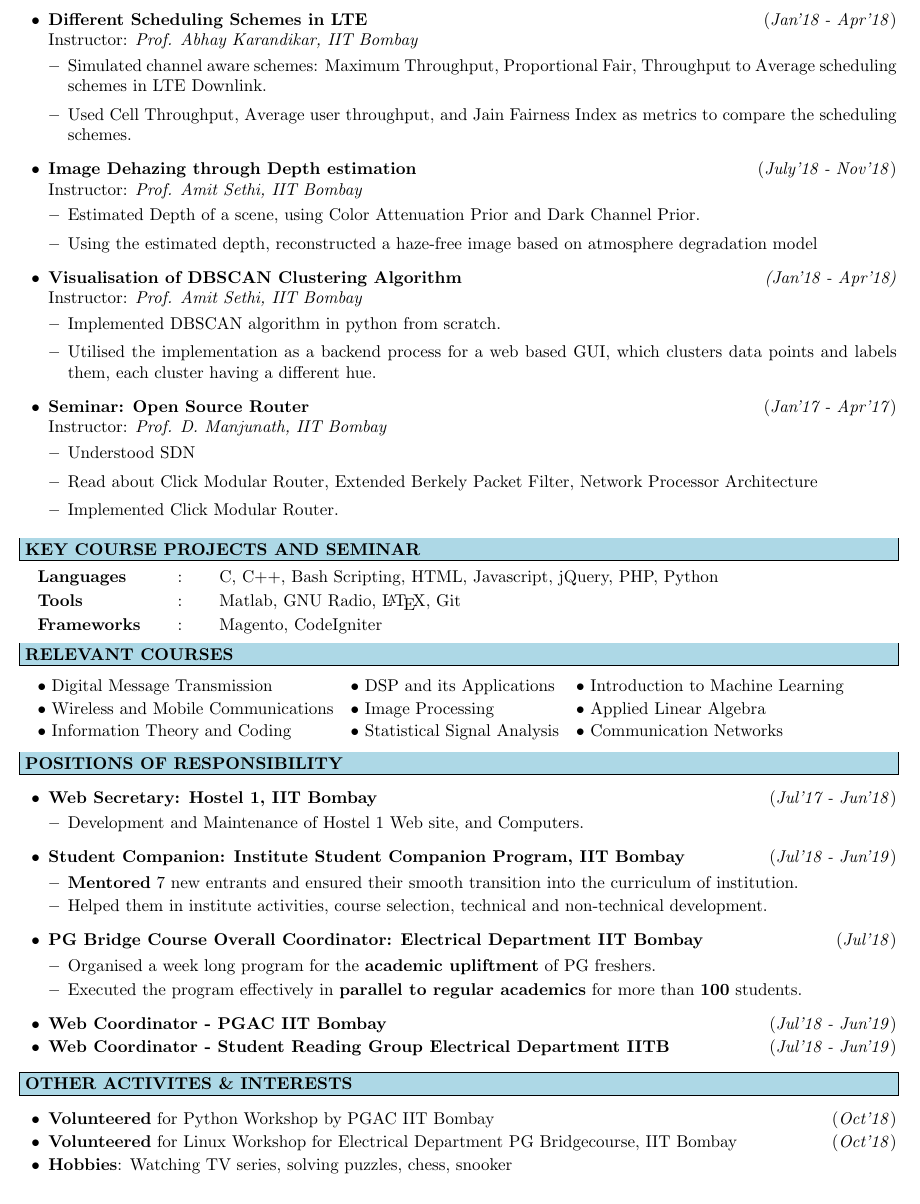
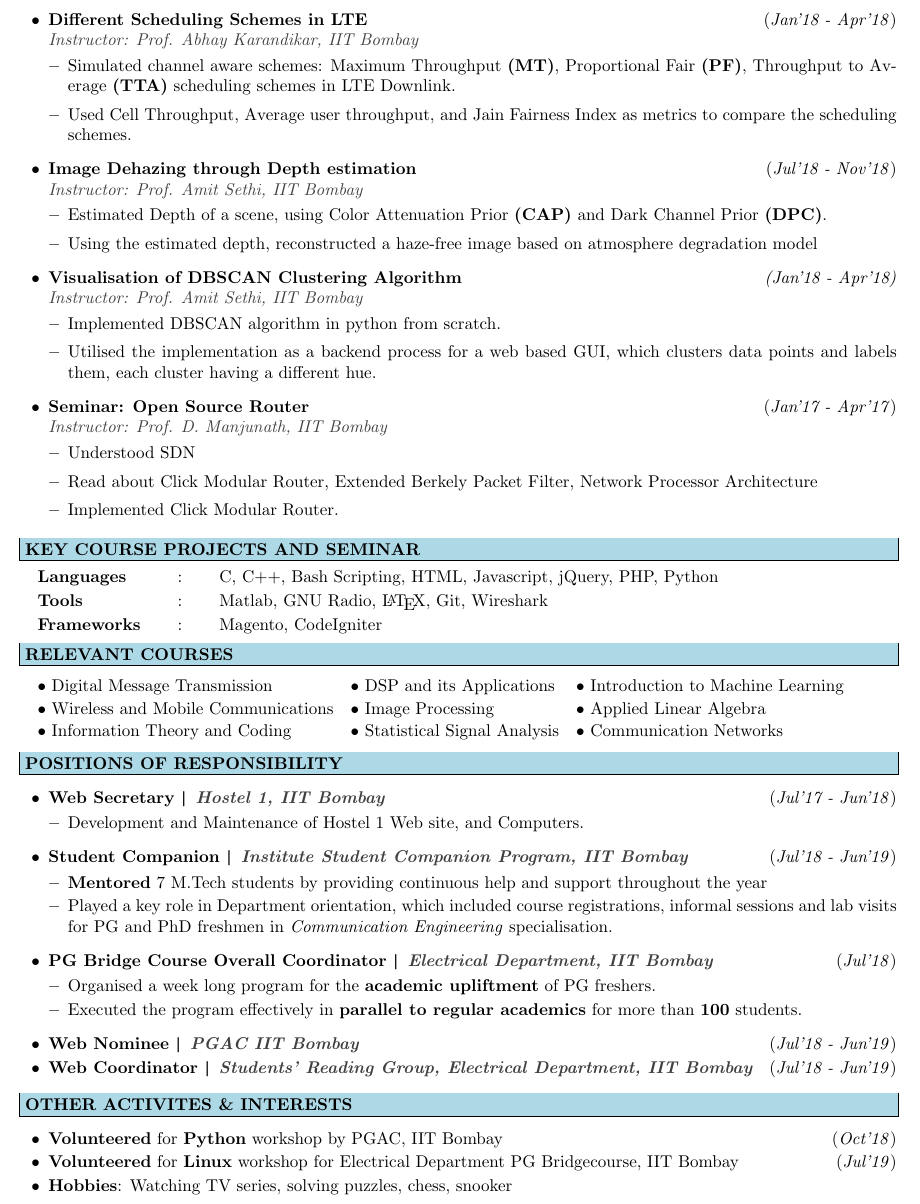
Before and after one commit to TummanapallyAnuraag/myresume, a LaTeX document (173079001_double/173079001_double.tex): part of page 2 of 2, cut so that both start at the same text. Compiled offline with pdfLaTeX.

Commit message:
minor modifications

```diff
--- a/173079001_double/173079001_double.tex
+++ b/173079001_double/173079001_double.tex
@@ -21,6 +21,7 @@
 %\definecolor{bl}{rgb}{0.2, 0.9, 0.9} %light green
 %\definecolor{bl}{RGB}{133,220,230} % pratik ********
 %\definecolor{bl}{RGB}{173,210,240}  % new
+\definecolor{llb}{rgb}{0.25,0.25,0.25}
 
 
 \definecolor{bl}{RGB}{173,216,230}  %final
@@ -68,6 +69,8 @@
 %for horizontal lines
 \newcommand{\HRule}{\rule{\linewidth}{0.2mm}}
 \newcommand{\highlight}[1]{\framecolorbox[\textwidth]{black}{bl}{\makebox[\textwidth][l]{\bfseries \color{black} #1}}}
+\newcommand{\mystyle}[1]{\textit{\textbf{\textcolor{llb}{#1}}}}
+\newcommand{\guide}[1]{\textit{\textcolor{llb}{#1}}}
 %-------------------------------------------------------------------------
 
 
@@ -151,23 +157,23 @@ Instructor: \textit{Prof. Abhay Karandikar, IIT Bombay}\\[-0.6cm]
 
 \item \textbf{Different Scheduling Schemes in LTE}
 \hfill{(\textit{Jan'18 - Apr'18})}\\
-Instructor: \textit{Prof. Abhay Karandikar, IIT Bombay}\\[-0.6cm]
+\guide{Instructor: Prof. Abhay Karandikar, IIT Bombay}\\[-0.6cm]
 	\begin{itemize}
-	\item Simulated channel aware schemes: Maximum Throughput, Proportional Fair, Throughput to Average scheduling schemes in LTE Downlink.
+	\item Simulated channel aware schemes: Maximum Throughput \textbf{(MT)}, Proportional Fair \textbf{(PF)}, Throughput to Average \textbf{(TTA)} scheduling schemes in LTE Downlink.
 	\item Used Cell Throughput, Average user throughput, and Jain Fairness Index as metrics to compare the scheduling schemes.
     \end{itemize}
 
 \item \textbf{Image Dehazing through Depth estimation}
-\hfill{(\textit{July'18 - Nov'18})}\\
-Instructor: \textit{Prof. Amit Sethi, IIT Bombay}\\[-0.6cm]
+\hfill{(\textit{Jul'18 - Nov'18})}\\
+\guide{Instructor: Prof. Amit Sethi, IIT Bombay}\\[-0.6cm]
 \begin{itemize}
-		\item Estimated Depth of a scene, using Color Attenuation Prior and Dark Channel Prior.
+		\item Estimated Depth of a scene, using Color Attenuation Prior \textbf{(CAP)} and Dark Channel Prior \textbf{(DPC)}.
 		\item Using the estimated depth, reconstructed a haze-free image based on atmosphere degradation model
     \end{itemize}
 
 \item \textbf{Visualisation of DBSCAN Clustering Algorithm}
 \hfill{\textit{(Jan'18 - Apr'18)}}\\
-Instructor: \textit{Prof. Amit Sethi, IIT Bombay}\\[-0.6cm]
+\guide{Instructor: Prof. Amit Sethi, IIT Bombay}\\[-0.6cm]
     \begin{itemize}
     \item Implemented DBSCAN algorithm in python from scratch.
     \item Utilised the implementation as a backend process for a web based GUI, which clusters data points and labels them, each cluster having a different hue.
@@ -175,7 +181,7 @@ Instructor: \textit{Prof. Amit Sethi, IIT Bombay}\\[-0.6cm]
 
 \item \textbf{Seminar: Open Source Router}
 \hfill{(\textit{Jan'17 - Apr'17})}\\
-Instructor: \textit{Prof. D. Manjunath, IIT Bombay}\\[-0.6cm]
+\guide{Instructor: Prof. D. Manjunath, IIT Bombay}\\[-0.6cm]
 	\begin{itemize}
 	\item Understood SDN
 	\item Read about Click Modular Router, Extended Berkely Packet Filter, Network Processor Architecture
@@ -190,7 +196,7 @@ Instructor: \textit{Prof. D. Manjunath, IIT Bombay}\\[-0.6cm]
 	\\[-3mm]
 	\textbf{Languages} &: & {{C, C++, Bash Scripting, HTML, Javascript, jQuery, PHP, Python}} \\
 	\\[-3.5mm]
-	\textbf{Tools} &: & {Matlab, GNU Radio, \LaTeX, Git}\\
+	\textbf{Tools} &: & {Matlab, GNU Radio, \LaTeX, Git, Wireshark}\\
 	\\[-3.5mm]
 	\textbf{Frameworks} &: & {Magento, CodeIgniter}\\
 	\\[-4mm]
@@ -211,34 +217,35 @@ Instructor: \textit{Prof. D. Manjunath, IIT Bombay}\\[-0.6cm]
 %\colorbox{bl}{\makebox[\textwidth][l]{\bfseries \color{black} POSITIONS OF RESPONSIBILITY}}
 \highlight{POSITIONS OF RESPONSIBILITY}
 \begin{itemize}[leftmargin=0.4cm]
-\item \textbf {Web Secretary: Hostel 1, IIT Bombay}
+\item \textbf {Web Secretary \textpipe \hspace{0.05cm} \mystyle{Hostel 1, IIT Bombay}}
 \hfill{(\textit{Jul'17 - Jun'18})}\\[-0.6cm]
     \begin{itemize}
 	\item Development and Maintenance of Hostel 1 Web site, and Computers.
 	\end{itemize}
-\item \textbf{Student Companion: Institute Student Companion Program, IIT Bombay}
+\item \textbf{Student Companion \textpipe \hspace{0.05cm} \mystyle{Institute Student Companion Program, IIT Bombay}}
 \hfill{(\textit{Jul'18 - Jun'19})}\\[-0.6cm]
     \begin{itemize}
-			\item \textbf{Mentored} 7 new entrants and ensured their smooth transition into the curriculum of institution.\vspace{-0.1cm}
-            \item Helped them in institute activities, course selection, technical and non-technical development.
+			\item \textbf{Mentored} 7 M.Tech students by providing continuous help and support throughout the year\vspace{-0.1cm}
+            \item Played a key role in Department orientation, which included course registrations, informal sessions and lab visits for
+PG and PhD freshmen in \textit{Communication Engineering} specialisation.
 		\end{itemize}
-\item \textbf{PG Bridge Course Overall Coordinator: Electrical Department IIT Bombay}
+\item \textbf{PG Bridge Course Overall Coordinator \textpipe \hspace{0.05cm} \mystyle{Electrical Department, IIT Bombay}}
 \hfill{(\textit{Jul'18})}\\[-0.6cm]
     \begin{itemize}
             \item Organised a week long program for the \textbf{academic upliftment} of PG freshers.\vspace{-0.1cm}
             \item Executed the program effectively in \textbf{parallel to regular academics} for more than \textbf{100} students.
 		\end{itemize}
-\item \textbf{Web Coordinator - PGAC IIT Bombay}
+\item \textbf{Web Nominee \textpipe \hspace{0.05cm} \mystyle{PGAC IIT Bombay}}
 \hfill{(\textit{Jul'18 - Jun'19})}\\[-0.6cm]
-\item \textbf{Web Coordinator - Student Reading Group Electrical Department IITB} \hfill{(\textit{Jul'18 - Jun'19})}
+\item \textbf{Web Coordinator \textpipe \hspace{0.05cm} \mystyle{Students' Reading Group, Electrical Department, IIT Bombay}} \hfill{(\textit{Jul'18 - Jun'19})}
 \end{itemize}
 
 %---------------------------------------------------------------------------------
 %\colorbox{bl}{\makebox[\textwidth][l]{\bfseries \color{black} OTHER ACTIVITES \& INTERESTS}}
 \highlight{OTHER ACTIVITES \& INTERESTS}
 \begin{itemize}[leftmargin=0.4cm]
-    \item \textbf{Volunteered} for Python Workshop by PGAC IIT Bombay \hfill{(\textit{Oct'18})}\\[-0.6cm]
-        \item \textbf{Volunteered} for Linux Workshop for Electrical Department PG Bridgecourse, IIT Bombay \hfill{(\textit{Oct'18})}\\[-0.6cm]
+    \item \textbf{Volunteered} for \textbf{Python} workshop by PGAC, IIT Bombay \hfill{(\textit{Oct'18})}\\[-0.6cm]
+        \item \textbf{Volunteered} for \textbf{Linux} workshop for Electrical Department PG Bridgecourse, IIT Bombay \hfill{(\textit{Jul'19})}\\[-0.6cm]
     \item \textbf{Hobbies}: Watching TV series, solving puzzles, chess, snooker
 
 
```
Also changed, not shown: 173079001_double/173079001_double.tex (27 more changed lines), 1 other file.
